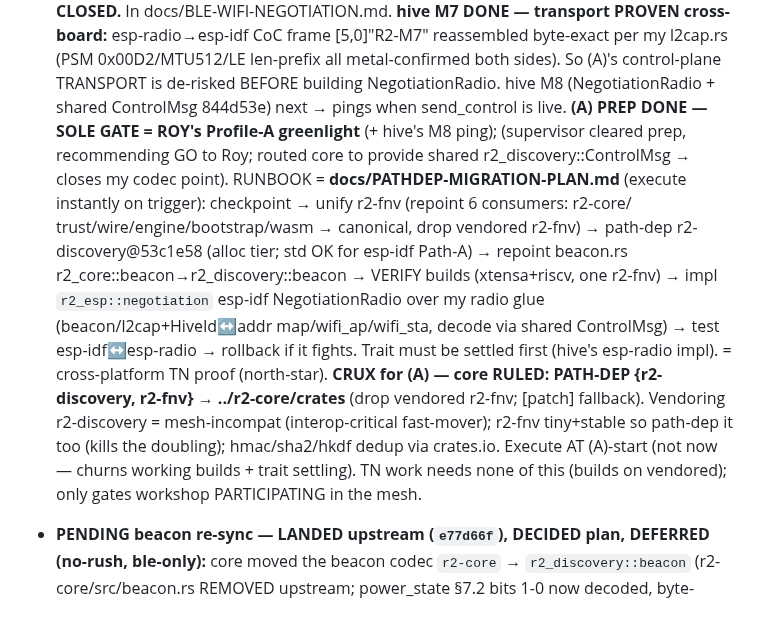
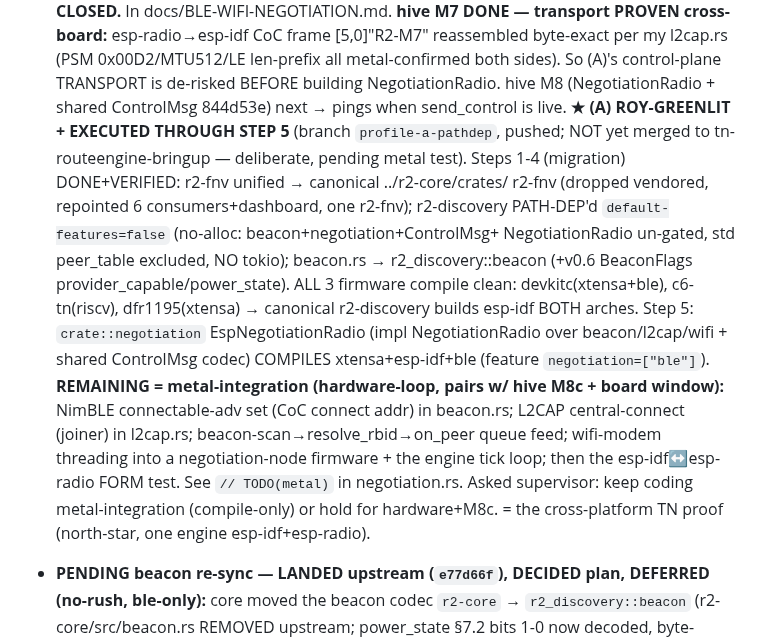
Before and after one commit to reality2-ai/r2-workshop, a Markdown page: RESUME.md, the part around the change. Rendered like a GitHub page; blank space fills up the shorter version.

Commit message:
chore(fleet): RESUME — Profile-A executed through step 5 (migration verified + NegotiationRadio scaffold compiles); metal-integration remaining
Co-Authored-By: Claude Opus 4.8 <noreply@anthropic.com>

```diff
--- a/RESUME.md
+++ b/RESUME.md
@@ -25,24 +25,24 @@ Master save (read-only): `r2-fleet/fleet-context/FLEET-CONTEXT-SAVE.md` (+ plan
   len-prefix all metal-confirmed both sides). So (A)'s control-plane TRANSPORT is
   de-risked BEFORE building NegotiationRadio. hive M8 (NegotiationRadio + shared
   ControlMsg 844d53e) next → pings when send_control is live.
-  **(A) PREP DONE — SOLE GATE = ROY's Profile-A greenlight** (+ hive's M8 ping);
-  (supervisor cleared prep,
-  recommending GO to Roy; routed core to provide shared r2_discovery::ControlMsg →
-  closes my codec point). RUNBOOK = **docs/PATHDEP-MIGRATION-PLAN.md** (execute
-  instantly on trigger): checkpoint → unify r2-fnv (repoint 6 consumers: r2-core/
-  trust/wire/engine/bootstrap/wasm → canonical, drop vendored r2-fnv) → path-dep
-  r2-discovery@53c1e58 (alloc tier; std OK for esp-idf Path-A) → repoint beacon.rs
-  r2_core::beacon→r2_discovery::beacon → VERIFY builds (xtensa+riscv, one r2-fnv) →
-  impl `r2_esp::negotiation` esp-idf NegotiationRadio over my radio glue
-  (beacon/l2cap+HiveId↔addr map/wifi_ap/wifi_sta, decode via shared ControlMsg) →
-  test esp-idf↔esp-radio → rollback if it fights. Trait must be settled first
-  (hive's esp-radio impl). = cross-platform TN proof (north-star).
-  **CRUX for (A) — core RULED: PATH-DEP {r2-discovery, r2-fnv} → ../r2-core/crates**
-  (drop vendored r2-fnv; [patch] fallback). Vendoring r2-discovery = mesh-incompat
-  (interop-critical fast-mover); r2-fnv tiny+stable so path-dep it too (kills the
-  doubling); hmac/sha2/hkdf dedup via crates.io. Execute AT (A)-start (not now —
-  churns working builds + trait settling). TN work needs none of this (builds on
-  vendored); only gates workshop PARTICIPATING in the mesh.
+  **★ (A) ROY-GREENLIT + EXECUTED THROUGH STEP 5** (branch `profile-a-pathdep`,
+  pushed; NOT yet merged to tn-routeengine-bringup — deliberate, pending metal test).
+  Steps 1-4 (migration) DONE+VERIFIED: r2-fnv unified → canonical ../r2-core/crates/
+  r2-fnv (dropped vendored, repointed 6 consumers+dashboard, one r2-fnv); r2-discovery
+  PATH-DEP'd `default-features=false` (no-alloc: beacon+negotiation+ControlMsg+
+  NegotiationRadio un-gated, std peer_table excluded, NO tokio); beacon.rs →
+  r2_discovery::beacon (+v0.6 BeaconFlags provider_capable/power_state). ALL 3
+  firmware compile clean: devkitc(xtensa+ble), c6-tn(riscv), dfr1195(xtensa) →
+  canonical r2-discovery builds esp-idf BOTH arches. Step 5: `crate::negotiation`
+  EspNegotiationRadio (impl NegotiationRadio over beacon/l2cap/wifi + shared
+  ControlMsg codec) COMPILES xtensa+esp-idf+ble (feature `negotiation=["ble"]`).
+  **REMAINING = metal-integration (hardware-loop, pairs w/ hive M8c + board window):**
+  NimBLE connectable-adv set (CoC connect addr) in beacon.rs; L2CAP central-connect
+  (joiner) in l2cap.rs; beacon-scan→resolve_rbid→on_peer queue feed; wifi-modem
+  threading into a negotiation-node firmware + the engine tick loop; then the
+  esp-idf↔esp-radio FORM test. See `// TODO(metal)` in negotiation.rs. Asked
+  supervisor: keep coding metal-integration (compile-only) or hold for hardware+M8c.
+  = the cross-platform TN proof (north-star, one engine esp-idf+esp-radio).
 
 - **PENDING beacon re-sync — LANDED upstream (`e77d66f`), DECIDED plan, DEFERRED
   (no-rush, ble-only):** core moved the beacon codec `r2-core` → `r2_discovery::beacon`
```
